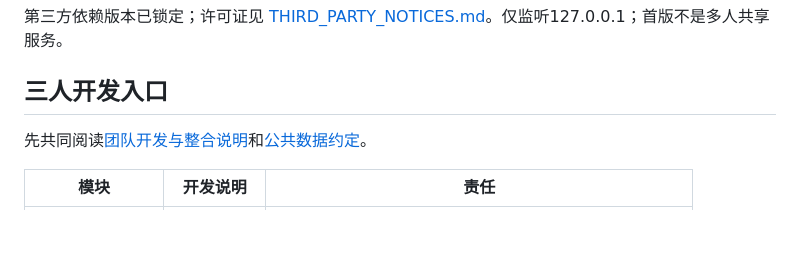
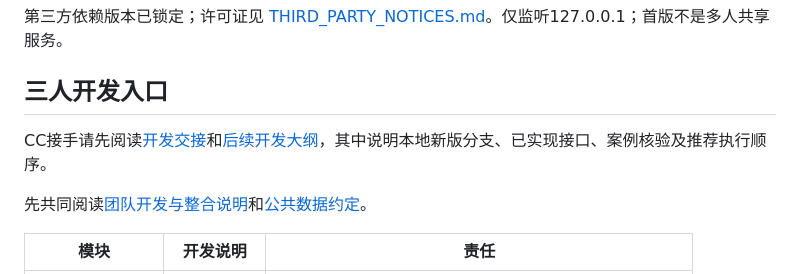
Before and after one commit to JamesYang0506/qiying-ai-mvp, a Markdown page: README.md, the part around the change. Rendered like a GitHub page; blank space fills up the shorter version.

```diff
--- a/README.md
+++ b/README.md
@@ -72,6 +72,8 @@ python contracts/validate_examples.py
 
 ## 三人开发入口
 
+CC接手请先阅读[开发交接](docs/handoff/01_CC开发交接.md)和[后续开发大纲](docs/handoff/02_后续开发大纲.md)，其中说明本地新版分支、已实现接口、案例核验及推荐执行顺序。
+
 先共同阅读[团队开发与整合说明](docs/modules/00_团队开发与整合说明.md)和[公共数据约定](docs/modules/01_公共数据与版本约定.md)。
 
 | 模块 | 开发说明 | 责任 |
```
Also changed, not shown: docs/handoff/01_CC开发交接.md (added, +180 -0 lines), docs/handoff/02_后续开发大纲.md (added, +101 -0 lines).
